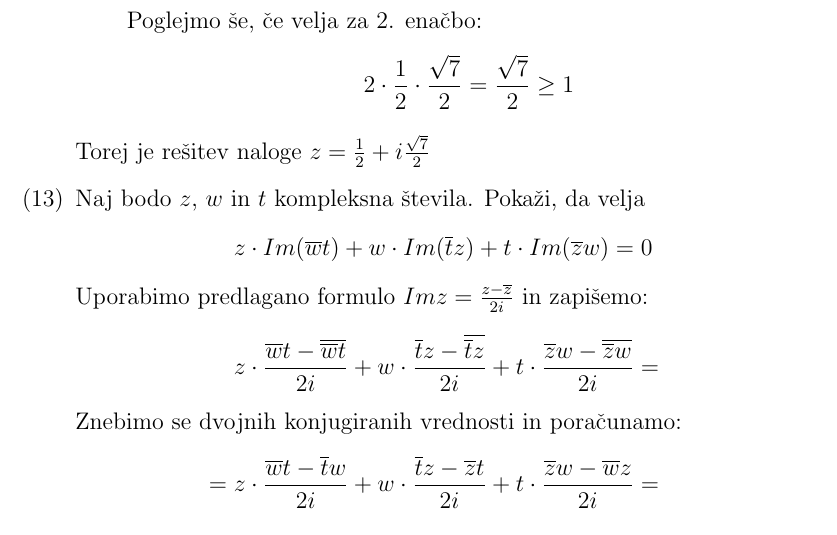
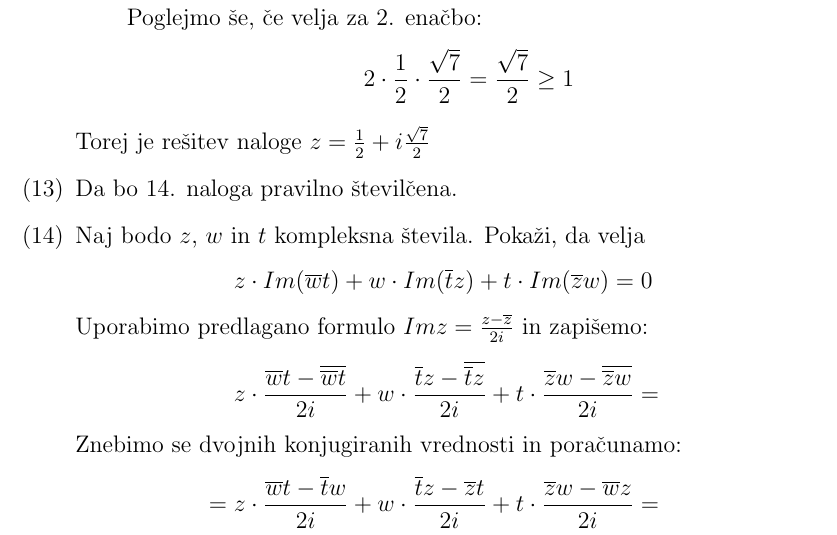
Before and after one commit to nikerzetic/domace-naloge-analiza, a LaTeX document (domaca_naloga_4.tex): part of page 11 of 11, cut so that both start at the same text. Compiled offline with pdfLaTeX.

Commit message:
Update domaca_naloga_4.tex

```diff
--- a/domaca_naloga_4.tex
+++ b/domaca_naloga_4.tex
@@ -405,6 +405,9 @@
     Torej je rešitev naloge $z = \frac{1}{2} + i \frac{\sqrt{7}}{2} $
 
 \item
+	Da bo 14. naloga pravilno številčena.
+
+\item
 Naj bodo $z$, $w$ in $t$ kompleksna števila. Pokaži, da velja
 	\[
     	z\cdot Im(\overline{w}t) + w\cdot Im(\overline{t}z) + t\cdot Im(\overline{z}w) = 0
```
